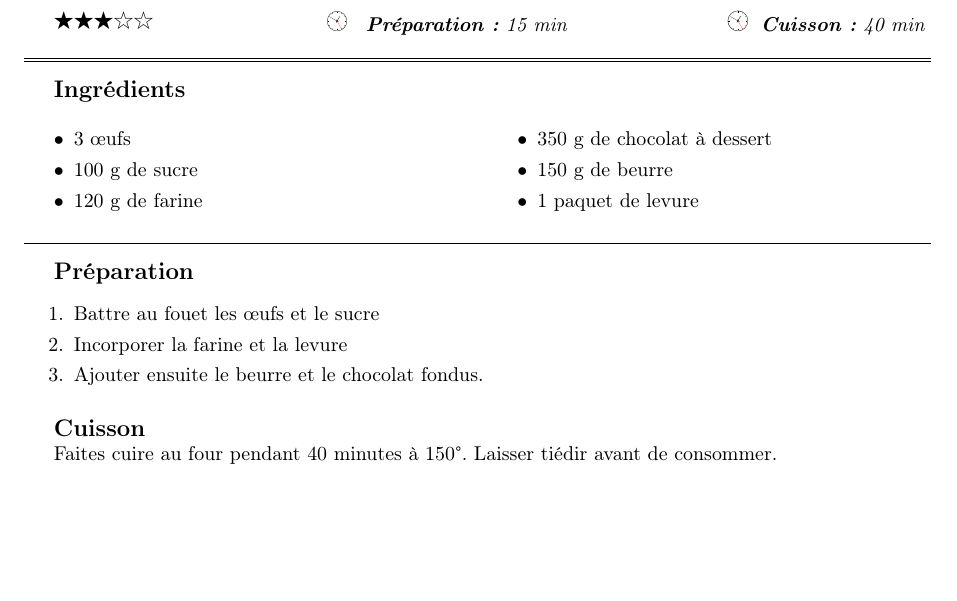
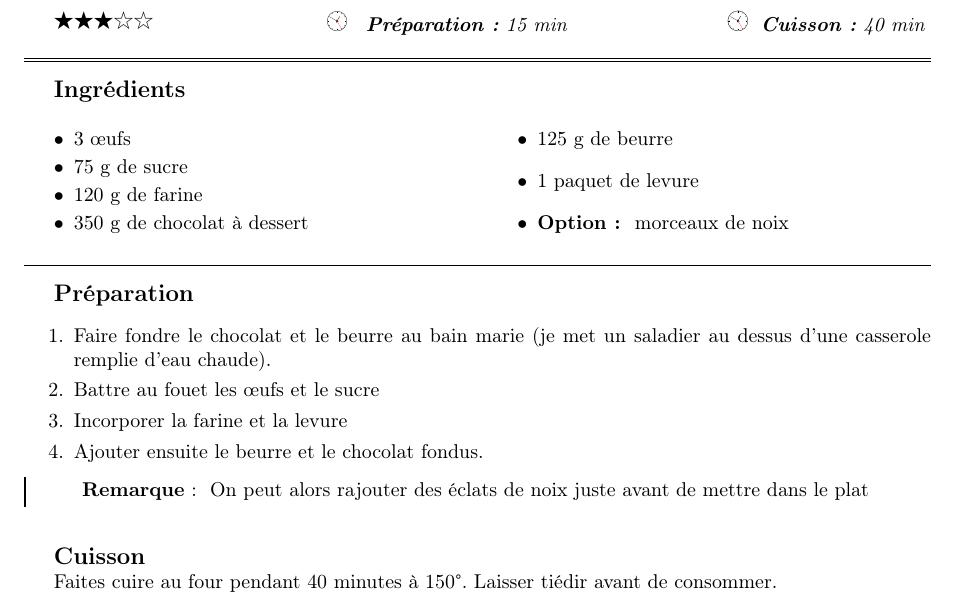
Before and after one commit to sanyaade-teachings/autiwa-tutorials, a LaTeX document (recettes/recettes.tex, which reads recettes/chapitres/05_desserts.tex): part of page 82 of 113, cut so that both start at the same text, the shorter picture padded with empty space. Compiled offline with pdfLaTeX.

Commit message:
recettes

```diff
--- a/recettes/chapitres/05_desserts.tex
+++ b/recettes/chapitres/05_desserts.tex
@@ -34,17 +34,23 @@ Pour ma part, je tape dans le paquet de gâteaux sans même l'ouvrir pour écono
 \begin{recette}{Brownie au Chocolat}{3}{15 min}{40 min}
 \begin{ingredients}
 \ingredient 3 œufs
-\ingredient 100 g de sucre
+\ingredient 75 g de sucre
 \ingredient 120 g de farine
 \ingredient 350 g de chocolat à dessert
-\ingredient 150 g de beurre
+\ingredient 125 g de beurre
 \ingredient 1 paquet de levure
+\ingredient \textbf{Option: } morceaux de noix
 \end{ingredients}
 
 \begin{preparation}
+\etape Faire fondre le chocolat et le beurre au bain marie (je met un saladier au dessus d'une casserole remplie d'eau chaude).
 \etape Battre au fouet les œufs et le sucre
 \etape Incorporer la farine et la levure
 \etape Ajouter ensuite le beurre et le chocolat fondus.
+\begin{remarque}
+On peut alors rajouter des éclats de noix juste avant de mettre dans le plat
+\end{remarque}
+
 \end{preparation}
 
 \begin{cuisson}
```
